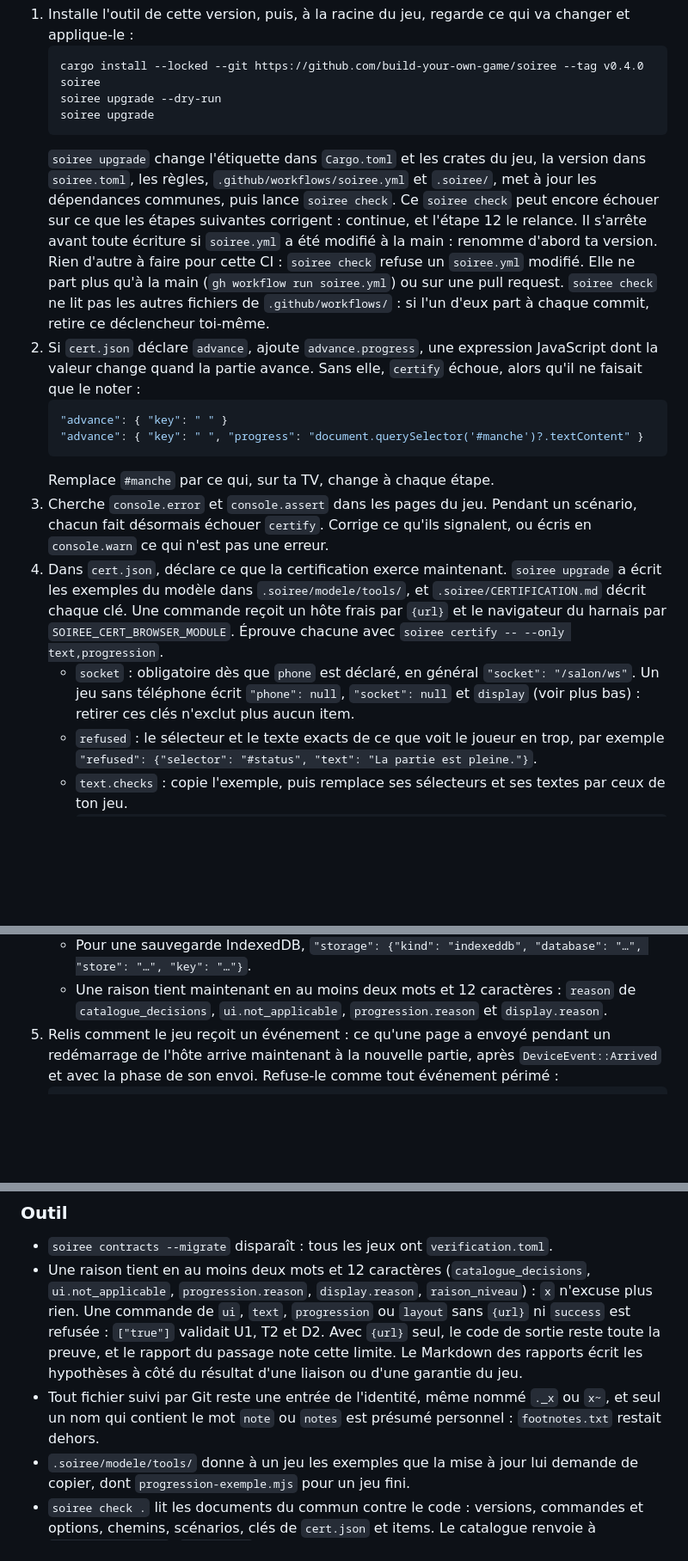
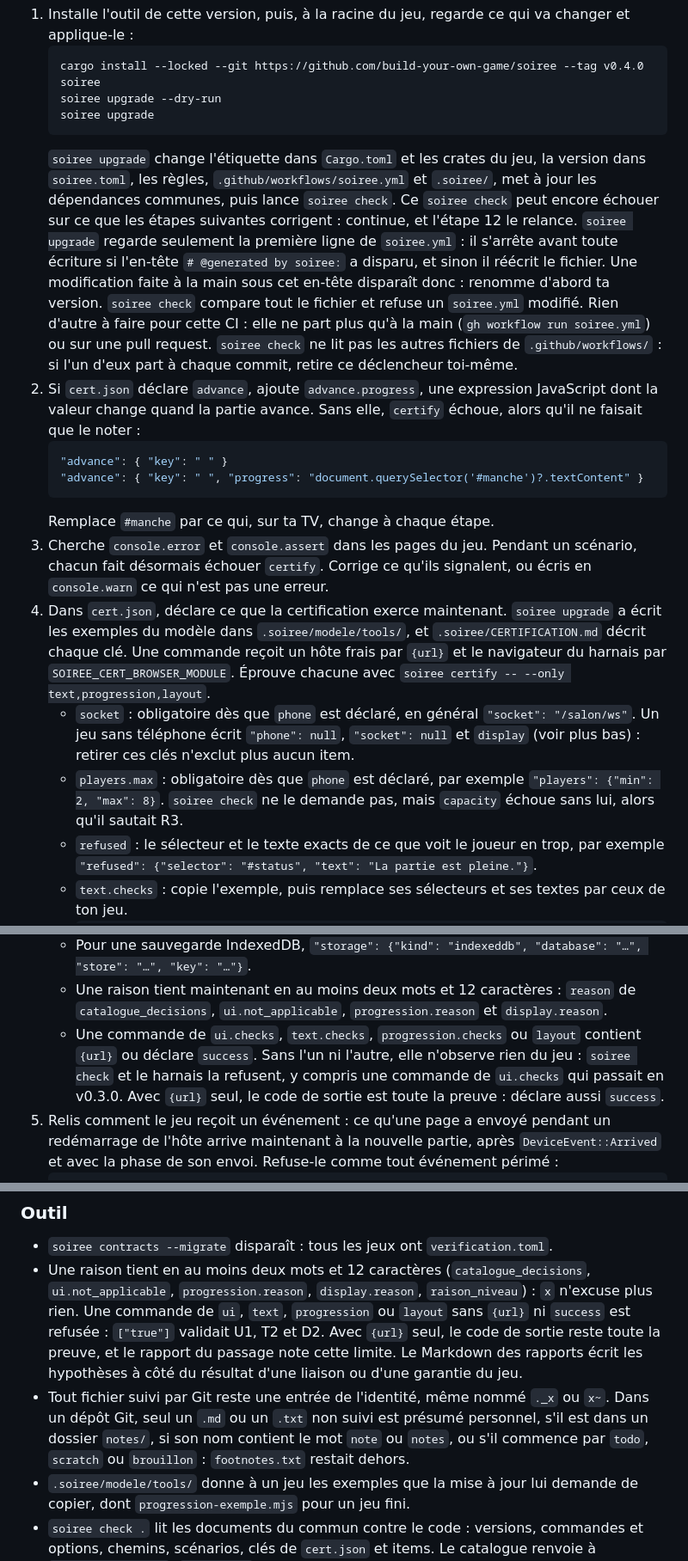
Before and after one commit to build-your-own-game/soiree, a Markdown page: CHANGELOG.md, 3 parts joined by grey strips. Shown at 86% size. Rendered like a GitHub page; blank space fills up the shorter version.

Commit message:
Say what upgrading v0.4.0 really asks of a game
Name what upgrade reads in soiree.yml, players.max as a requirement,
commands that observe nothing, the layout scenario in the targeted
run, and every name presumed personal.

Co-Authored-By: Claude Opus 5.5 <noreply@anthropic.com>

````diff
--- a/CHANGELOG.md
+++ b/CHANGELOG.md
@@ -16,7 +16,7 @@ Le code d'un jeu de la v0.3.0 compile sans changement : aucune API publique n'a
    soiree upgrade --dry-run
    soiree upgrade
    ```
-   `soiree upgrade` change l'étiquette dans `Cargo.toml` et les crates du jeu, la version dans `soiree.toml`, les règles, `.github/workflows/soiree.yml` et `.soiree/`, met à jour les dépendances communes, puis lance `soiree check`. Ce `soiree check` peut encore échouer sur ce que les étapes suivantes corrigent : continue, et l'étape 12 le relance. Il s'arrête avant toute écriture si `soiree.yml` a été modifié à la main : renomme d'abord ta version. Rien d'autre à faire pour cette CI : `soiree check` refuse un `soiree.yml` modifié. Elle ne part plus qu'à la main (`gh workflow run soiree.yml`) ou sur une pull request. `soiree check` ne lit pas les autres fichiers de `.github/workflows/` : si l'un d'eux part à chaque commit, retire ce déclencheur toi-même.
+   `soiree upgrade` change l'étiquette dans `Cargo.toml` et les crates du jeu, la version dans `soiree.toml`, les règles, `.github/workflows/soiree.yml` et `.soiree/`, met à jour les dépendances communes, puis lance `soiree check`. Ce `soiree check` peut encore échouer sur ce que les étapes suivantes corrigent : continue, et l'étape 12 le relance. `soiree upgrade` regarde seulement la première ligne de `soiree.yml` : il s'arrête avant toute écriture si l'en-tête `# @generated by soiree:` a disparu, et sinon il réécrit le fichier. Une modification faite à la main sous cet en-tête disparaît donc : renomme d'abord ta version. `soiree check` compare tout le fichier et refuse un `soiree.yml` modifié. Rien d'autre à faire pour cette CI : elle ne part plus qu'à la main (`gh workflow run soiree.yml`) ou sur une pull request. `soiree check` ne lit pas les autres fichiers de `.github/workflows/` : si l'un d'eux part à chaque commit, retire ce déclencheur toi-même.
 2. Si `cert.json` déclare `advance`, ajoute `advance.progress`, une expression JavaScript dont la valeur change quand la partie avance. Sans elle, `certify` échoue, alors qu'il ne faisait que le noter :
    ```json
    "advance": { "key": " " }
@@ -24,8 +24,9 @@ Le code d'un jeu de la v0.3.0 compile sans changement : aucune API publique n'a
    ```
    Remplace `#manche` par ce qui, sur ta TV, change à chaque étape.
 3. Cherche `console.error` et `console.assert` dans les pages du jeu. Pendant un scénario, chacun fait désormais échouer `certify`. Corrige ce qu'ils signalent, ou écris en `console.warn` ce qui n'est pas une erreur.
-4. Dans `cert.json`, déclare ce que la certification exerce maintenant. `soiree upgrade` a écrit les exemples du modèle dans `.soiree/modele/tools/`, et `.soiree/CERTIFICATION.md` décrit chaque clé. Une commande reçoit un hôte frais par `{url}` et le navigateur du harnais par `SOIREE_CERT_BROWSER_MODULE`. Éprouve chacune avec `soiree certify -- --only text,progression`.
+4. Dans `cert.json`, déclare ce que la certification exerce maintenant. `soiree upgrade` a écrit les exemples du modèle dans `.soiree/modele/tools/`, et `.soiree/CERTIFICATION.md` décrit chaque clé. Une commande reçoit un hôte frais par `{url}` et le navigateur du harnais par `SOIREE_CERT_BROWSER_MODULE`. Éprouve chacune avec `soiree certify -- --only text,progression,layout`.
    - `socket` : obligatoire dès que `phone` est déclaré, en général `"socket": "/salon/ws"`. Un jeu sans téléphone écrit `"phone": null`, `"socket": null` et `display` (voir plus bas) : retirer ces clés n'exclut plus aucun item.
+   - `players.max` : obligatoire dès que `phone` est déclaré, par exemple `"players": {"min": 2, "max": 8}`. `soiree check` ne le demande pas, mais `capacity` échoue sans lui, alors qu'il sautait R3.
    - `refused` : le sélecteur et le texte exacts de ce que voit le joueur en trop, par exemple `"refused": {"selector": "#status", "text": "La partie est pleine."}`.
    - `text.checks` : copie l'exemple, puis remplace ses sélecteurs et ses textes par ceux de ton jeu.
      ```sh
@@ -57,6 +58,7 @@ Le code d'un jeu de la v0.3.0 compile sans changement : aucune API publique n'a
    - Une TV dessinée sur un canvas déclare `"layout": {"name": "…", "command": ["node", "tools/layout-check.mjs", "{url}"], "timeout_ms": 120000}`, un script à toi qui lit les cadres vraiment dessinés et échoue quand l'un sort de la zone sûre. Une TV en DOM n'a rien à déclarer.
    - Pour une sauvegarde IndexedDB, `"storage": {"kind": "indexeddb", "database": "…", "store": "…", "key": "…"}`.
    - Une raison tient maintenant en au moins deux mots et 12 caractères : `reason` de `catalogue_decisions`, `ui.not_applicable`, `progression.reason` et `display.reason`.
+   - Une commande de `ui.checks`, `text.checks`, `progression.checks` ou `layout` contient `{url}` ou déclare `success`. Sans l'un ni l'autre, elle n'observe rien du jeu : `soiree check` et le harnais la refusent, y compris une commande de `ui.checks` qui passait en v0.3.0. Avec `{url}` seul, le code de sortie est toute la preuve : déclare aussi `success`.
 5. Relis comment le jeu reçoit un événement : ce qu'une page a envoyé pendant un redémarrage de l'hôte arrive maintenant à la nouvelle partie, après `DeviceEvent::Arrived` et avec la phase de son envoi. Refuse-le comme tout événement périmé :
    ```rust
    DeviceEvent::Event { device, event, phase, .. } => {
@@ -147,7 +149,7 @@ Une page restée ouverte pendant la mise à jour est refusée (`Refusal::Version
 
 - `soiree contracts --migrate` disparaît : tous les jeux ont `verification.toml`.
 - Une raison tient en au moins deux mots et 12 caractères (`catalogue_decisions`, `ui.not_applicable`, `progression.reason`, `display.reason`, `raison_niveau`) : `x` n'excuse plus rien. Une commande de `ui`, `text`, `progression` ou `layout` sans `{url}` ni `success` est refusée : `["true"]` validait U1, T2 et D2. Avec `{url}` seul, le code de sortie reste toute la preuve, et le rapport du passage note cette limite. Le Markdown des rapports écrit les hypothèses à côté du résultat d'une liaison ou d'une garantie du jeu.
-- Tout fichier suivi par Git reste une entrée de l'identité, même nommé `._x` ou `x~`, et seul un nom qui contient le mot `note` ou `notes` est présumé personnel : `footnotes.txt` restait dehors.
+- Tout fichier suivi par Git reste une entrée de l'identité, même nommé `._x` ou `x~`. Dans un dépôt Git, seul un `.md` ou un `.txt` non suivi est présumé personnel, s'il est dans un dossier `notes/`, si son nom contient le mot `note` ou `notes`, ou s'il commence par `todo`, `scratch` ou `brouillon` : `footnotes.txt` restait dehors.
 - `.soiree/modele/tools/` donne à un jeu les exemples que la mise à jour lui demande de copier, dont `progression-exemple.mjs` pour un jeu fini.
 - `soiree check .` lit les documents du commun contre le code : versions, commandes et options, chemins, scénarios, clés de `cert.json` et items. Le catalogue renvoie à `verification.toml`, `CONTRAT.md` dit ce que salon permet vraiment, et seuls les derniers résultats restent dans `certification/` ; les campagnes passées sont dans l'historique git.
 - `soiree check` marche sans Node, sauf si `cert.json` déclare `ui.checks[].success`, et il le dit alors clairement. Le harnais l'exige toujours.
````
